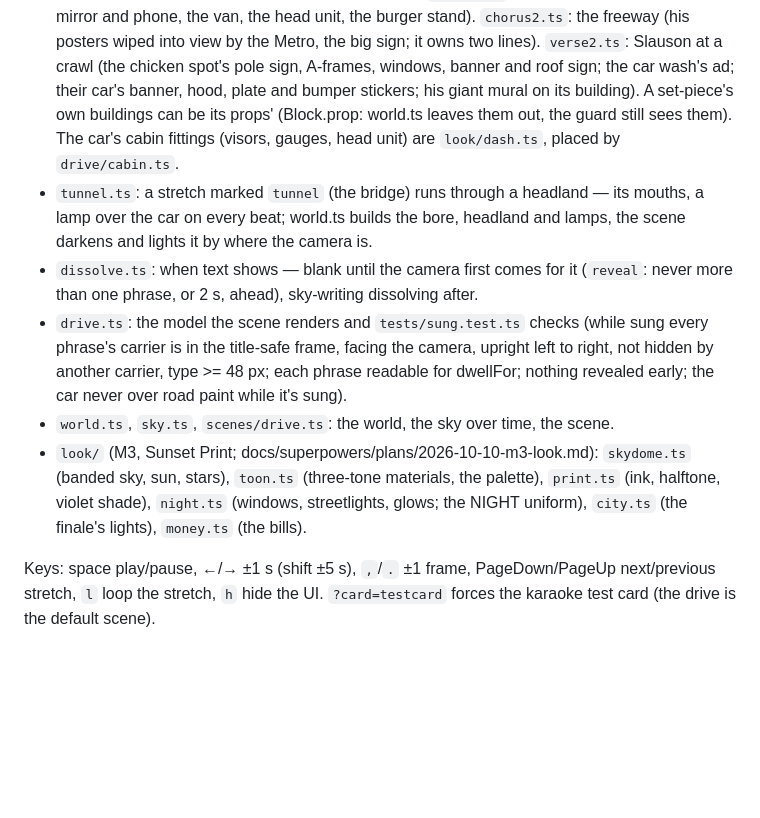
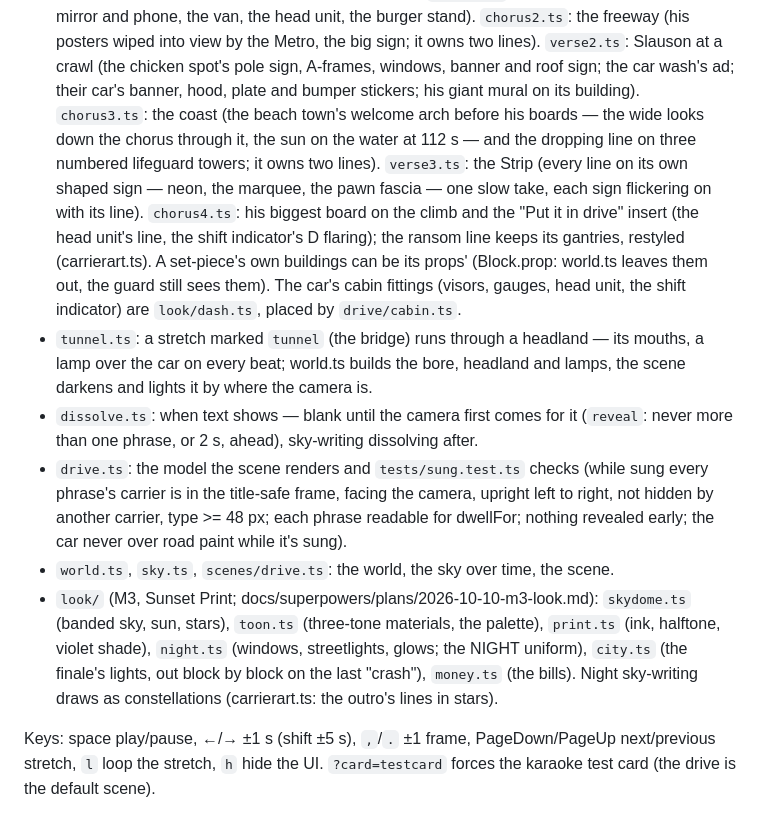
Before and after one commit to 20q2/bmf-lyric-video, a Markdown page: docs/ENGINE.md, the part around the change. Rendered like a GitHub page; blank space fills up the shorter version.

Commit message:
Docs: the review round's build notes; ENGINE.md knows the back half
Co-Authored-By: Claude Fable 5 <noreply@anthropic.com>

```diff
--- a/docs/ENGINE.md
+++ b/docs/ENGINE.md
@@ -61,9 +61,14 @@ to the user. Only the final export renders video (M5).
   one line). `verse1.ts`: the city at speed (the bus, her mirror and phone, the van, the head unit, the burger stand).
   `chorus2.ts`: the freeway (his posters wiped into view by the Metro, the big sign; it owns two lines). `verse2.ts`:
   Slauson at a crawl (the chicken spot's pole sign, A-frames, windows, banner and roof sign; the car wash's ad; their
-  car's banner, hood, plate and bumper stickers; his giant mural on its building). A set-piece's own buildings can be
-  its props' (Block.prop: world.ts leaves them out, the guard still sees them). The car's cabin fittings (visors, gauges,
-  head unit) are `look/dash.ts`, placed by `drive/cabin.ts`.
+  car's banner, hood, plate and bumper stickers; his giant mural on its building). `chorus3.ts`: the coast (the beach
+  town's welcome arch before his boards — the wide looks down the chorus through it, the sun on the water at 112 s —
+  and the dropping line on three numbered lifeguard towers; it owns two lines). `verse3.ts`: the Strip (every line on
+  its own shaped sign — neon, the marquee, the pawn fascia — one slow take, each sign flickering on with its line).
+  `chorus4.ts`: his biggest board on the climb and the "Put it in drive" insert (the head unit's line, the shift
+  indicator's D flaring); the ransom line keeps its gantries, restyled (carrierart.ts). A set-piece's own buildings can
+  be its props' (Block.prop: world.ts leaves them out, the guard still sees them). The car's cabin fittings (visors,
+  gauges, head unit, the shift indicator) are `look/dash.ts`, placed by `drive/cabin.ts`.
 - `tunnel.ts`: a stretch marked `tunnel` (the bridge) runs through a headland — its mouths, a lamp over the car on
   every beat; world.ts builds the bore, headland and lamps, the scene darkens and lights it by where the camera is.
 - `dissolve.ts`: when text shows — blank until the camera first comes for it (`reveal`: never more than one phrase,
@@ -74,7 +79,8 @@ to the user. Only the final export renders video (M5).
 - `world.ts`, `sky.ts`, `scenes/drive.ts`: the world, the sky over time, the scene.
 - `look/` (M3, Sunset Print; docs/superpowers/plans/2026-10-10-m3-look.md): `skydome.ts` (banded sky, sun, stars),
   `toon.ts` (three-tone materials, the palette), `print.ts` (ink, halftone, violet shade), `night.ts` (windows,
-  streetlights, glows; the NIGHT uniform), `city.ts` (the finale's lights), `money.ts` (the bills).
+  streetlights, glows; the NIGHT uniform), `city.ts` (the finale's lights, out block by block on the last "crash"),
+  `money.ts` (the bills). Night sky-writing draws as constellations (carrierart.ts: the outro's lines in stars).
 
 Keys: space play/pause, ←/→ ±1 s (shift ±5 s), `,`/`.` ±1 frame, PageDown/PageUp next/previous stretch, `l` loop the
 stretch, `h` hide the UI. `?card=testcard` forces the karaoke test card (the drive is the default scene).
```
Also changed, not shown: 1 other file.
